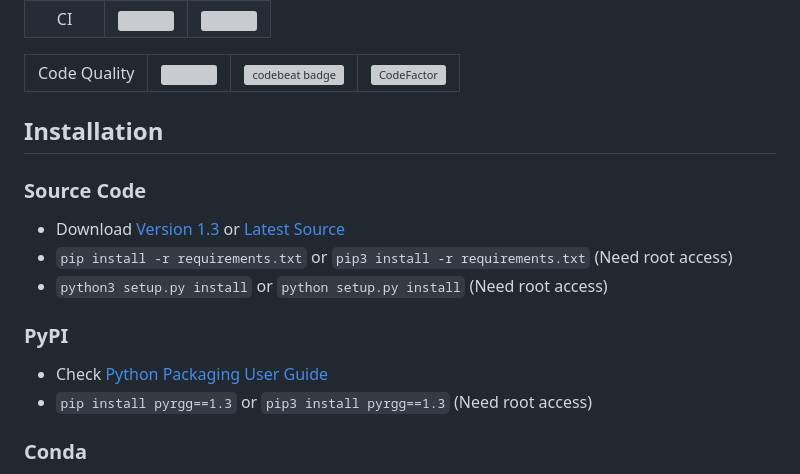
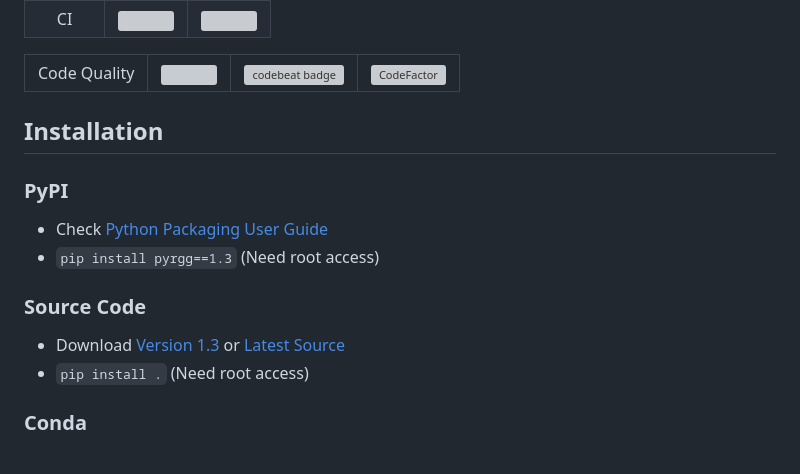
Before and after one commit to sepandhaghighi/pyrgg, a Markdown page: README.md, the part around the change. GitHub-like rendering; grey boxes are pictures that could not be loaded.

Commit message:
edit : install section edited.

```diff
--- a/README.md
+++ b/README.md
@@ -87,15 +87,14 @@ Pyrgg target audiences are computer scientists who study graph algorithms and gr
 
 ## Installation
 
-### Source Code
-- Download [Version 1.3](https://github.com/sepandhaghighi/pyrgg/archive/v1.3.zip) or [Latest Source ](https://github.com/sepandhaghighi/pyrgg/archive/dev.zip)
-- `pip install -r requirements.txt` or `pip3 install -r requirements.txt` (Need root access)
-- `python3 setup.py install` or `python setup.py install` (Need root access)
-
 ### PyPI
 
 - Check [Python Packaging User Guide](https://packaging.python.org/installing/)
-- `pip install pyrgg==1.3` or `pip3 install pyrgg==1.3` (Need root access)
+- `pip install pyrgg==1.3` (Need root access)
+
+### Source Code
+- Download [Version 1.3](https://github.com/sepandhaghighi/pyrgg/archive/v1.3.zip) or [Latest Source ](https://github.com/sepandhaghighi/pyrgg/archive/dev.zip)
+- `pip install .` (Need root access)
 
 ### Conda
 
```
